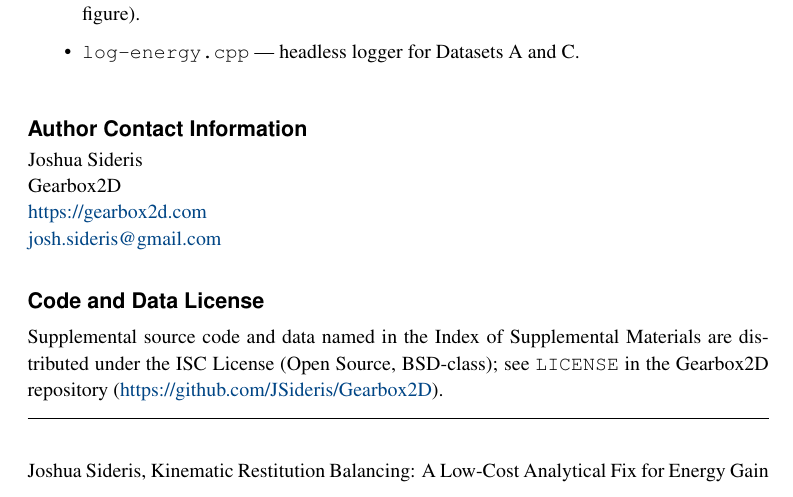
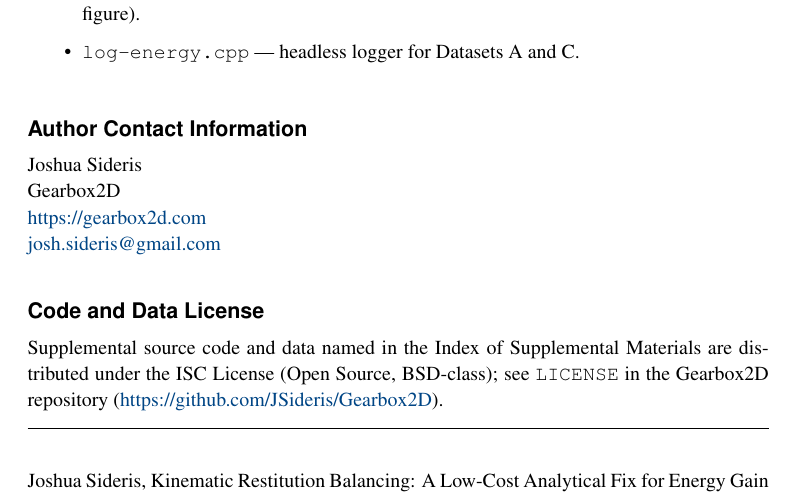
Before and after one commit to JSideris/Gearbox2D, a LaTeX document (studies/kinematic_restitution_balancing/jcgt/krb.tex): part of page 10 of 10, cut so that both start at the same text. Compiled offline with pdfLaTeX.

Commit message:
decomposer: complete phase 'Simple Task: Implement attempt 2 for this R&D goal. Goal: Rewri'

```diff
--- a/studies/kinematic_restitution_balancing/jcgt/krb.tex
+++ b/studies/kinematic_restitution_balancing/jcgt/krb.tex
@@ -292,13 +291,10 @@ Paths are relative to the study tree \texttt{studies/kinematic\_restitution\_bal
 
 \section*{Author Contact Information}
 
-\hspace{-2mm}\begin{tabular}{p{0.5\textwidth}p{0.5\textwidth}}
-Joshua Sideris \newline
-Gearbox2D \newline
-\href{https://gearbox2d.com}{https://gearbox2d.com} \newline
+\noindent Joshua Sideris\\
+Gearbox2D\\
+\href{https://gearbox2d.com}{https://gearbox2d.com}\\
 \href{mailto:josh.sideris@gmail.com}{josh.sideris@gmail.com}
-&
-\end{tabular}
 
 \section*{Code and Data License}
 Supplemental source code and data named in the Index of Supplemental Materials are distributed under the ISC License (Open Source, BSD-class); see \texttt{LICENSE} in the Gearbox2D repository (\href{https://github.com/JSideris/Gearbox2D}{https://github.com/JSideris/Gearbox2D}).
```
Also changed, not shown: studies/kinematic_restitution_balancing/jcgt/krb.pdf, studies/kinematic_restitution_balancing/jcgt/krb.tex (3 more changed lines), 1 other file.
